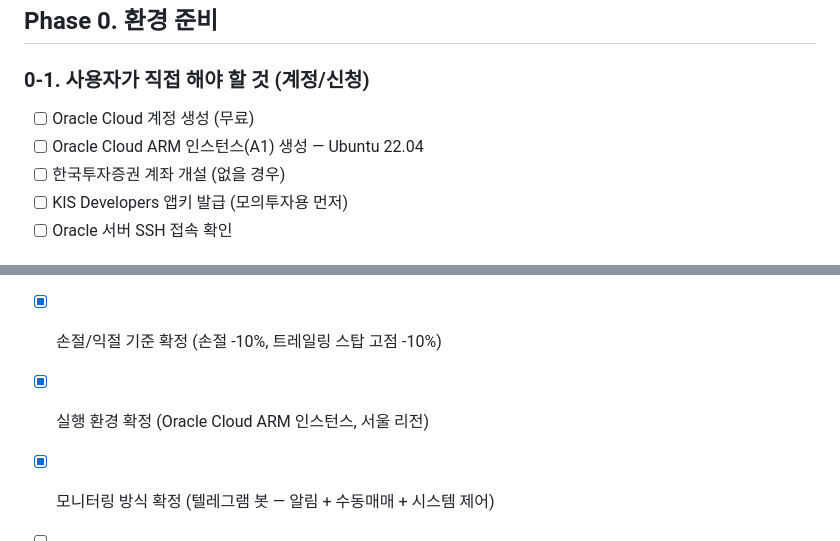
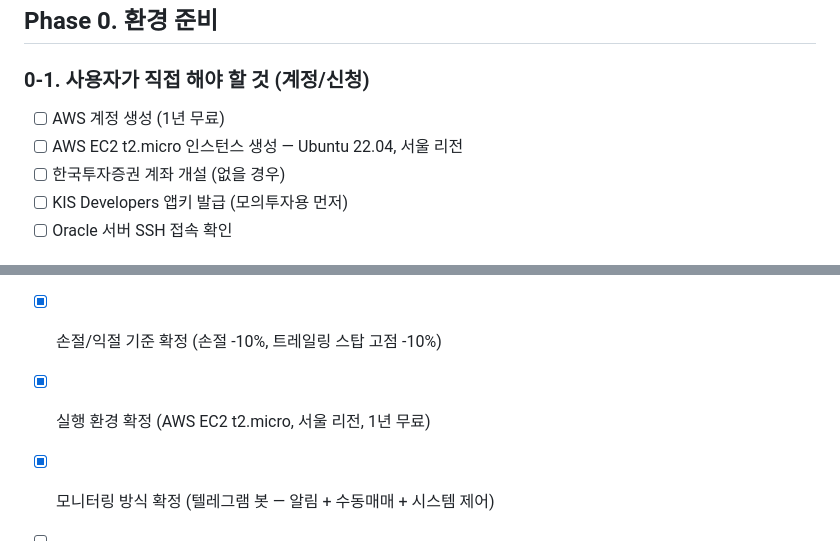
Before and after one commit to johnsonelectricoperations-ux/stock_new, a Markdown page: checklist.md, 2 parts joined by grey strips. GitHub-like rendering.

Commit message:
실행 환경 AWS EC2 t2.micro로 변경 (서울 리전, 1년 무료)
https://claude.ai/code/session_012SFDYrgfV2CAfsYi63qWmo

```diff
--- a/checklist.md
+++ b/checklist.md
@@ -3,8 +3,8 @@
 ## Phase 0. 환경 준비
 
 ### 0-1. 사용자가 직접 해야 할 것 (계정/신청)
-- [ ] Oracle Cloud 계정 생성 (무료)
-- [ ] Oracle Cloud ARM 인스턴스(A1) 생성 — Ubuntu 22.04
+- [ ] AWS 계정 생성 (1년 무료)
+- [ ] AWS EC2 t2.micro 인스턴스 생성 — Ubuntu 22.04, 서울 리전
 - [ ] 한국투자증권 계좌 개설 (없을 경우)
 - [ ] KIS Developers 앱키 발급 (모의투자용 먼저)
 - [ ] Oracle 서버 SSH 접속 확인
@@ -96,7 +96,7 @@
 - [x] API 선택 (KIS)
 - [x] 운용 규모 확정 (1,000만원)
 - [x] 손절/익절 기준 확정 (손절 -10%, 트레일링 스탑 고점 -10%)
-- [x] 실행 환경 확정 (Oracle Cloud ARM 인스턴스, 서울 리전)
+- [x] 실행 환경 확정 (AWS EC2 t2.micro, 서울 리전, 1년 무료)
 - [x] 모니터링 방식 확정 (텔레그램 봇 — 알림 + 수동매매 + 시스템 제어)
 - [ ] 미결정: 프로그램 순매수 임계값
 - [ ] 미결정: 편입 종목 수
```
Also changed, not shown: context-notes.md (+1 -1 lines).
